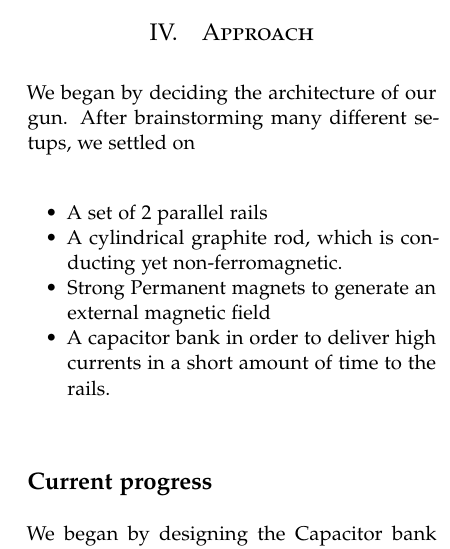
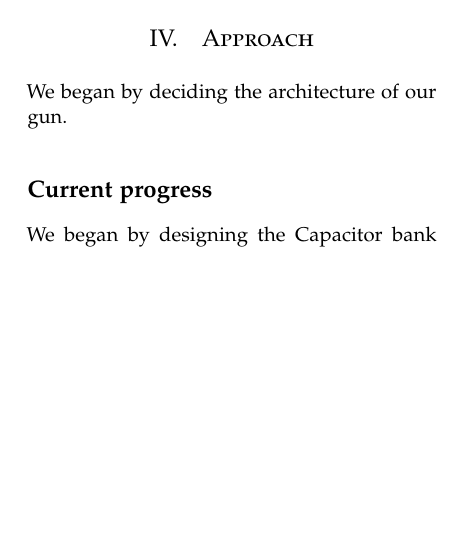
Before and after one commit to AravindGanesh/IDP-Sem3, a LaTeX paper (Final_report/final_report.tex): part of one column of page 2 of 3, cut so that both start at the same text, the shorter picture padded with empty space. Compiled offline with pdfLaTeX.

```diff
--- a/Final_report/final_report.tex
+++ b/Final_report/final_report.tex
@@ -139,14 +139,7 @@
 
 \section{Approach}
 We began by deciding the architecture of our gun.
-After brainstorming many different setups, we settled on
 
-\begin{itemize}
-\item A set of 2 parallel rails
-\item A cylindrical graphite rod, which is conducting yet non-ferromagnetic.
-\item Strong Permanent magnets to generate an external magnetic field
-\item A capacitor bank in order to deliver high currents in a short amount of time to the rails.
-\end{itemize}
 \subsection*{\textbf{Current progress}}
 We began by designing the Capacitor bank charging circuit, using simulink (A MATLAB simulation software).
 
```
Also changed, not shown: Final_report/final_report.pdf (added), 4 other files.
